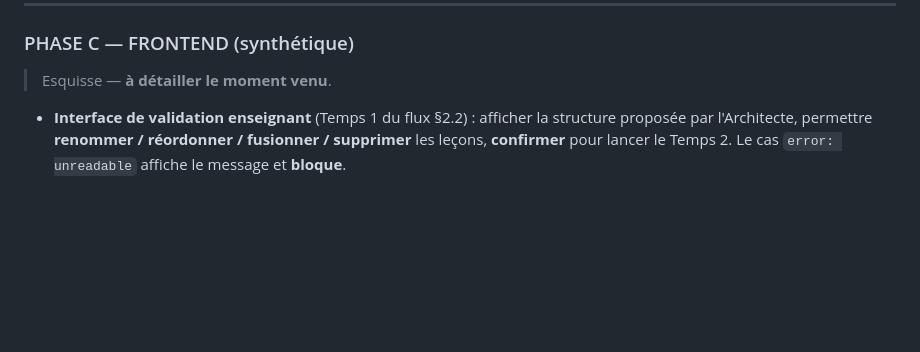
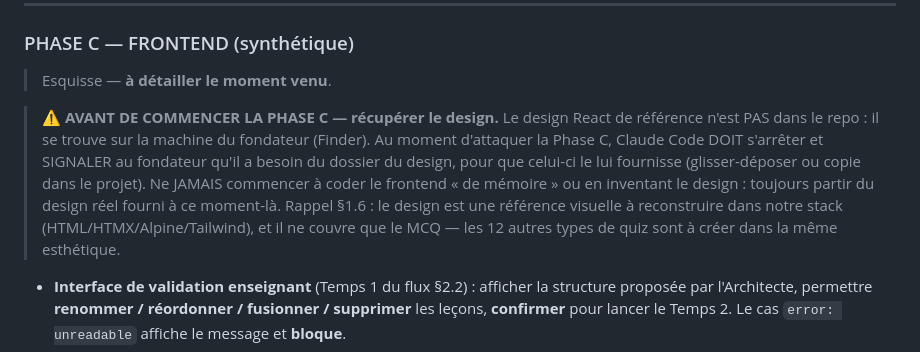
Before and after one commit to Amadou6124/EduApp, a Markdown page: PORTAL_V2_SPEC.md, the part around the change. Rendered like a GitHub page; blank space fills up the shorter version.

Commit message:
docs: garde-fou récupération design avant Phase C
Co-Authored-By: Claude Opus 4.8 <noreply@anthropic.com>

```diff
--- a/PORTAL_V2_SPEC.md
+++ b/PORTAL_V2_SPEC.md
@@ -1746,6 +1746,17 @@ Chaque étape a un **critère de validation testable**.
 
 > Esquisse — **à détailler le moment venu**.
 
+> **⚠️ AVANT DE COMMENCER LA PHASE C — récupérer le design.**
+> Le design React de référence n'est PAS dans le repo : il se trouve sur la machine
+> du fondateur (Finder). Au moment d'attaquer la Phase C, Claude Code DOIT s'arrêter
+> et SIGNALER au fondateur qu'il a besoin du dossier du design, pour que celui-ci le
+> lui fournisse (glisser-déposer ou copie dans le projet). Ne JAMAIS commencer à
+> coder le frontend « de mémoire » ou en inventant le design : toujours partir du
+> design réel fourni à ce moment-là. Rappel §1.6 : le design est une référence
+> visuelle à reconstruire dans notre stack (HTML/HTMX/Alpine/Tailwind), et il ne
+> couvre que le MCQ — les 12 autres types de quiz sont à créer dans la même
+> esthétique.
+
 - **Interface de validation enseignant** (Temps 1 du flux §2.2) : afficher la
   structure proposée par l'Architecte, permettre **renommer / réordonner /
   fusionner / supprimer** les leçons, **confirmer** pour lancer le Temps 2. Le cas
```
